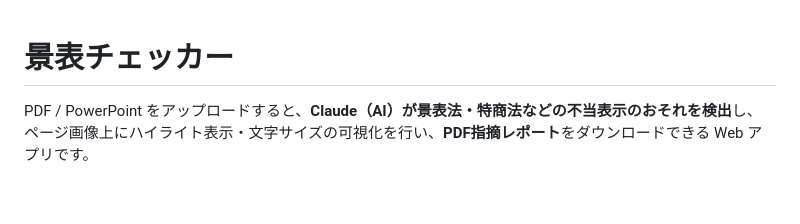
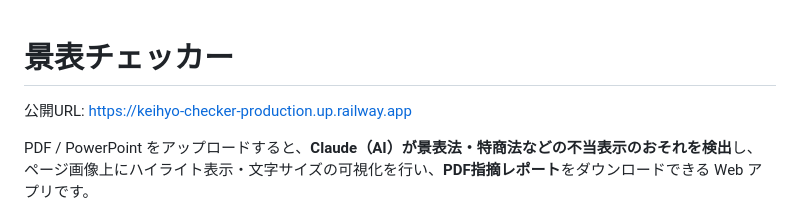
Before and after one commit to momoyoko-cpu/keihyo-checker, a Markdown page: README.md, the part around the change. Rendered like a GitHub page; blank space fills up the shorter version.

Commit message:
READMEに公開URLを追記

```diff
--- a/README.md
+++ b/README.md
@@ -1,4 +1,6 @@
 # 景表チェッカー
+
+公開URL: https://keihyo-checker-production.up.railway.app
 
 PDF / PowerPoint をアップロードすると、**Claude（AI）が景表法・特商法などの不当表示のおそれを検出**し、
 ページ画像上にハイライト表示・文字サイズの可視化を行い、**PDF指摘レポート**をダウンロードできる Web アプリです。
```
